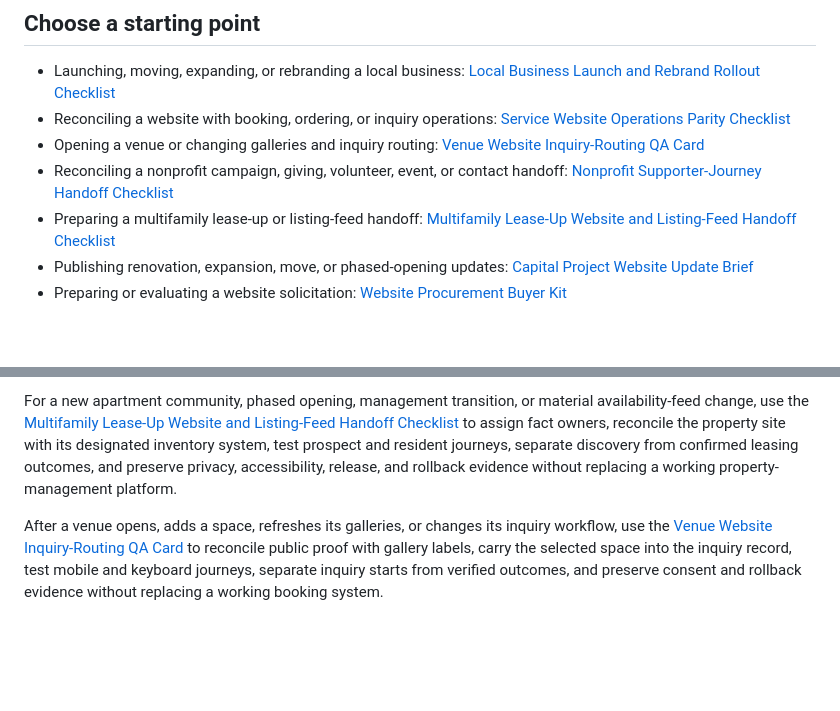
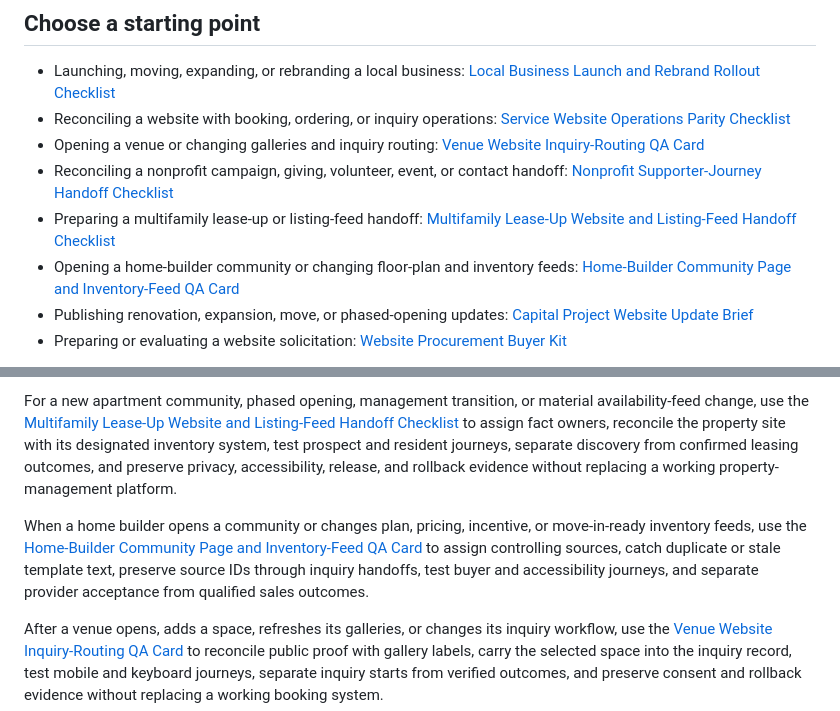
Before and after one commit to Evolved-Designs/public-website-procurement-preflight, a Markdown page: README.md, 2 parts joined by grey strips. GitHub-like rendering; blank space fills up the shorter version.

Commit message:
Link home-builder community QA card

```diff
--- a/README.md
+++ b/README.md
@@ -16,6 +16,7 @@ Before a pitch final, expansion-grant review, or public growth announcement, use
 - Opening a venue or changing galleries and inquiry routing: [Venue Website Inquiry-Routing QA Card](VENUE-WEBSITE-INQUIRY-ROUTING-QA-CARD.md)
 - Reconciling a nonprofit campaign, giving, volunteer, event, or contact handoff: [Nonprofit Supporter-Journey Handoff Checklist](NONPROFIT-SUPPORTER-JOURNEY-HANDOFF-CHECKLIST.md)
 - Preparing a multifamily lease-up or listing-feed handoff: [Multifamily Lease-Up Website and Listing-Feed Handoff Checklist](MULTIFAMILY-LEASE-UP-WEBSITE-AND-LISTING-FEED-HANDOFF-CHECKLIST.md)
+- Opening a home-builder community or changing floor-plan and inventory feeds: [Home-Builder Community Page and Inventory-Feed QA Card](HOME-BUILDER-COMMUNITY-PAGE-AND-FEED-QA-CARD.md)
 - Publishing renovation, expansion, move, or phased-opening updates: [Capital Project Website Update Brief](CAPITAL-PROJECT-WEBSITE-UPDATE-BRIEF.md)
 - Preparing or evaluating a website solicitation: [Website Procurement Buyer Kit](WEBSITE-PROCUREMENT-BUYER-KIT.md)
 
@@ -45,6 +46,8 @@ When a renovation, expansion, move, or phased opening changes visitor informatio
 
 For a new apartment community, phased opening, management transition, or material availability-feed change, use the [Multifamily Lease-Up Website and Listing-Feed Handoff Checklist](MULTIFAMILY-LEASE-UP-WEBSITE-AND-LISTING-FEED-HANDOFF-CHECKLIST.md) to assign fact owners, reconcile the property site with its designated inventory system, test prospect and resident journeys, separate discovery from confirmed leasing outcomes, and preserve privacy, accessibility, release, and rollback evidence without replacing a working property-management platform.
 
+When a home builder opens a community or changes plan, pricing, incentive, or move-in-ready inventory feeds, use the [Home-Builder Community Page and Inventory-Feed QA Card](HOME-BUILDER-COMMUNITY-PAGE-AND-FEED-QA-CARD.md) to assign controlling sources, catch duplicate or stale template text, preserve source IDs through inquiry handoffs, test buyer and accessibility journeys, and separate provider acceptance from qualified sales outcomes.
+
 After a venue opens, adds a space, refreshes its galleries, or changes its inquiry workflow, use the [Venue Website Inquiry-Routing QA Card](VENUE-WEBSITE-INQUIRY-ROUTING-QA-CARD.md) to reconcile public proof with gallery labels, carry the selected space into the inquiry record, test mobile and keyboard journeys, separate inquiry starts from verified outcomes, and preserve consent and rollback evidence without replacing a working booking system.
 
 When a nonprofit campaign, event, volunteer program, mission team, facility goal, or giving path crosses the owned site and an external system, use the [Nonprofit Supporter-Journey Handoff Checklist](NONPROFIT-SUPPORTER-JOURNEY-HANDOFF-CHECKLIST.md) to assign fact owners, reconcile ten material fields, test approved synthetic journeys, verify provider and internal receipts separately, and measure completions without calling clicks donations or registrations.
```
